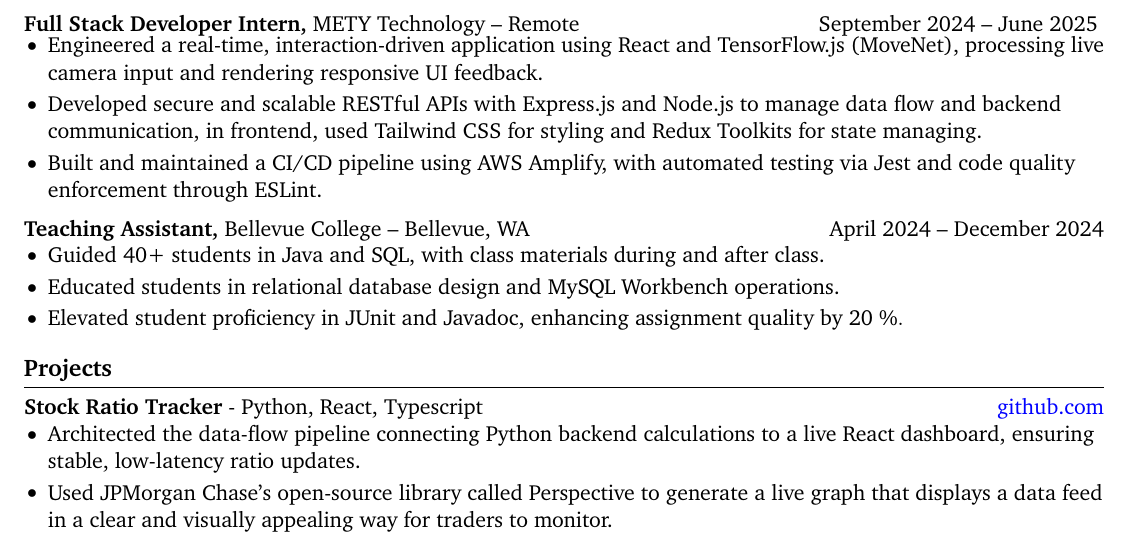
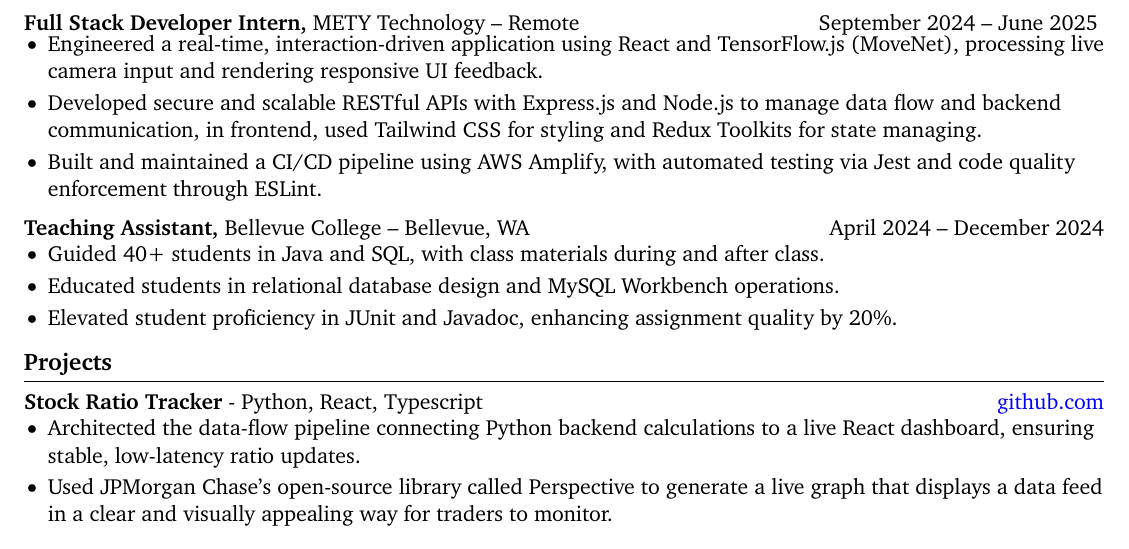
Before and after one commit to Monica20030707/monicaResume-mcp, a LaTeX CV (resumes/Thuy-SDR-Okta-Resume.tex): part of the page, cut so that both start at the same text. Compiled offline with pdfLaTeX.

Commit message:
fix stuff

```diff
--- a/resumes/Thuy-SDR-Okta-Resume.tex
+++ b/resumes/Thuy-SDR-Okta-Resume.tex
@@ -95,7 +95,7 @@ right=0.5in]{geometry}              % specify right page margin
 \begin{itemize}
   \item Guided 40+ students in Java and SQL, with class materials during and after class.
   \item Educated students in relational database design and MySQL Workbench operations.
-  \item Elevated student proficiency in JUnit and Javadoc, enhancing assignment quality by 20 \%$.
+  \item Elevated student proficiency in JUnit and Javadoc, enhancing assignment quality by 20\%.
 \end{itemize}
 
 \begin{comment}
```
Also changed, not shown: JobDesc.md (line endings or trailing spaces).
